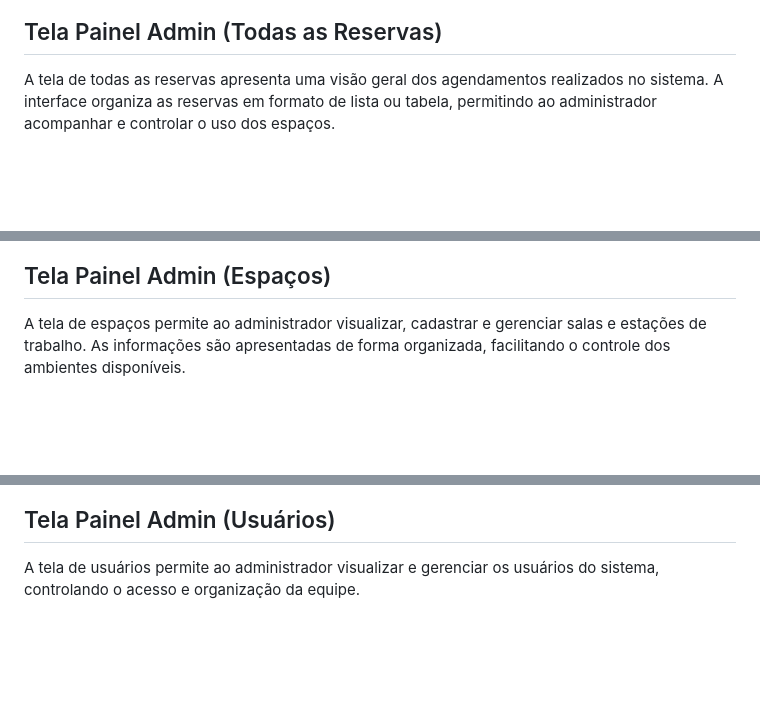
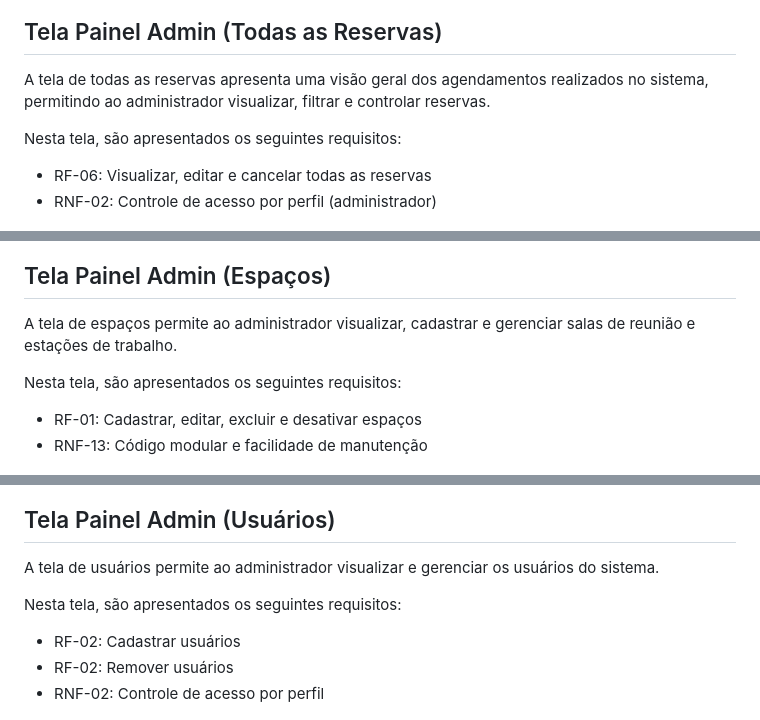
Before and after one commit to ICEI-PUC-Minas-PMV-SI/icei-puc-minas-pmv-si-2026-1-pe1-t4-deskly, a Markdown page: docs/interface.md, 3 parts joined by grey strips. Drawn GitHub-style; blank space fills up the shorter version.

```diff
--- a/docs/interface.md
+++ b/docs/interface.md
@@ -99,7 +127,11 @@ Os modais permitem visualizar detalhes da reserva, editar informações como dat
 
 ## Tela Painel Admin (Todas as Reservas)
 
-A tela de todas as reservas apresenta uma visão geral dos agendamentos realizados no sistema. A interface organiza as reservas em formato de lista ou tabela, permitindo ao administrador acompanhar e controlar o uso dos espaços.
+A tela de todas as reservas apresenta uma visão geral dos agendamentos realizados no sistema, permitindo ao administrador visualizar, filtrar e controlar reservas.
+
+Nesta tela, são apresentados os seguintes requisitos:
+- RF-06: Visualizar, editar e cancelar todas as reservas
+- RNF-02: Controle de acesso por perfil (administrador)
 
 ![Wire Frame Painel Admin - Todas as Reservas](img/WireFrame-PainelAdmin1.png)
 
@@ -112,7 +143,11 @@ O modal permite visualizar detalhes da reserva selecionada e realizar ações co
 
 ## Tela Painel Admin (Espaços)
 
-A tela de espaços permite ao administrador visualizar, cadastrar e gerenciar salas e estações de trabalho. As informações são apresentadas de forma organizada, facilitando o controle dos ambientes disponíveis.
+A tela de espaços permite ao administrador visualizar, cadastrar e gerenciar salas de reunião e estações de trabalho.
+
+Nesta tela, são apresentados os seguintes requisitos:
+- RF-01: Cadastrar, editar, excluir e desativar espaços
+- RNF-13: Código modular e facilidade de manutenção
 
 ![Wire Frame Painel Admin - Espaços](img/WireFrame-PainelAdmin2.png)
 
@@ -131,7 +166,12 @@ Os modais permitem cadastrar novos espaços, editar informações como capacidad
 
 ## Tela Painel Admin (Usuários)
 
-A tela de usuários permite ao administrador visualizar e gerenciar os usuários do sistema, controlando o acesso e organização da equipe.
+A tela de usuários permite ao administrador visualizar e gerenciar os usuários do sistema.
+
+Nesta tela, são apresentados os seguintes requisitos:
+- RF-02: Cadastrar usuários
+- RF-02: Remover usuários
+- RNF-02: Controle de acesso por perfil
 
 ![Wire Frame Painel Admin - Usuários](img/WireFrame-PainelAdmin3.png)
 
```
Also changed, not shown: other parts of docs/interface.md (+46 -19 lines), docs/img/ModalPainelAdmin6.png.
